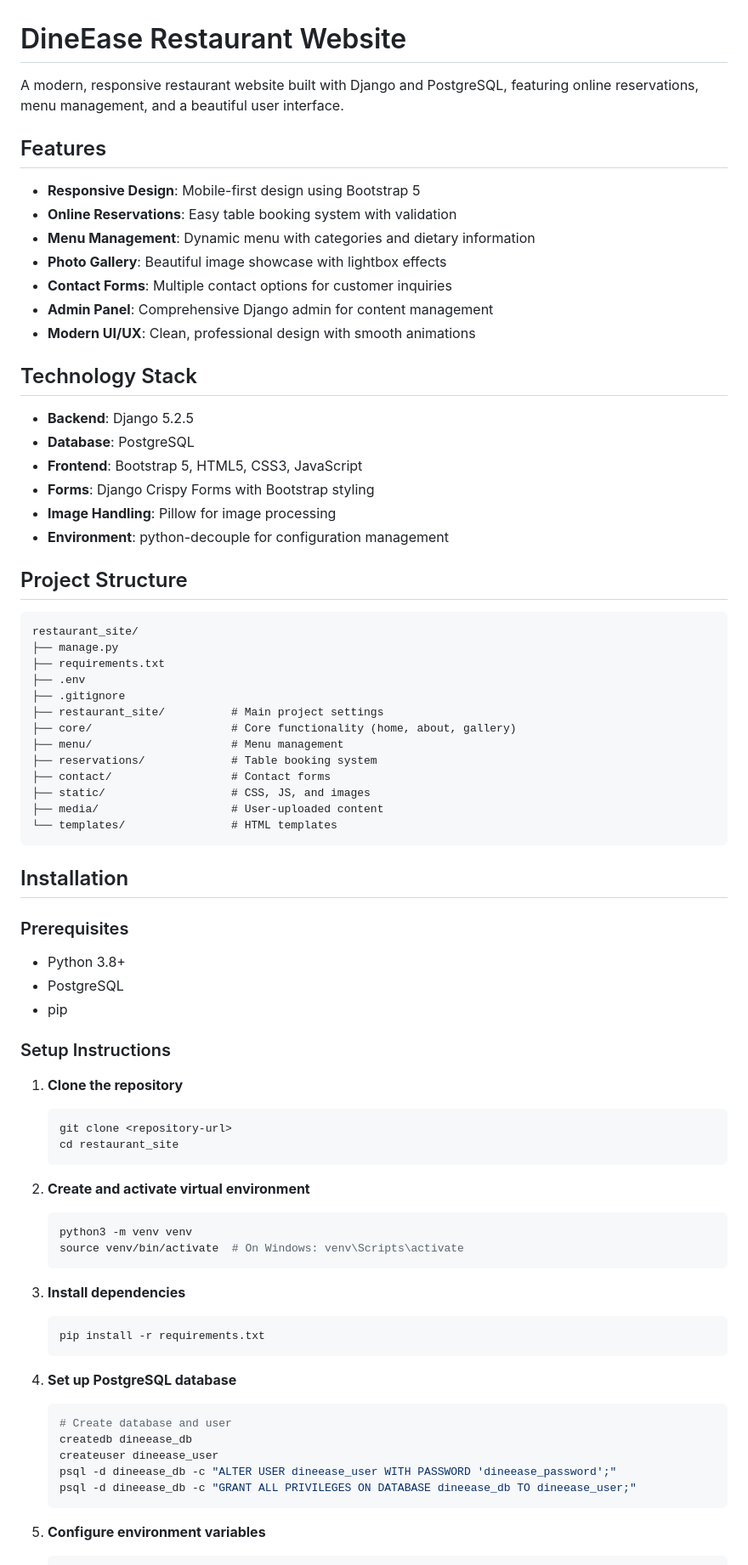
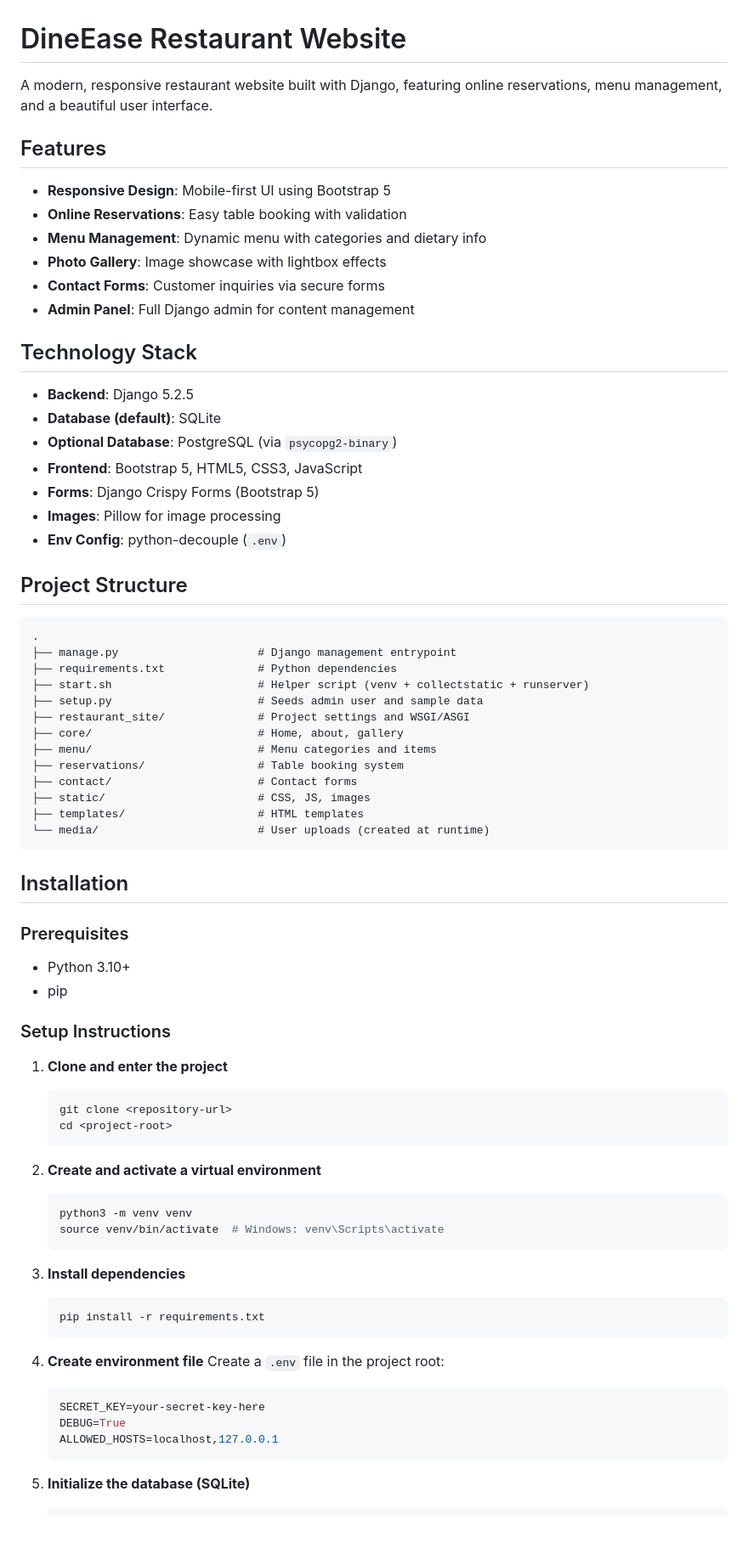
Before and after one commit to Anifowoseolamide/DineEase, a Markdown page: README.md, the part around one of its changes. Shown at 85% size. Drawn GitHub-style; blank space fills up the shorter version.

Commit message:
Refactor: Update README with current project details
Co-authored-by: olamideanifowose2004 <olamideanifowose2004@gmail.com>

````diff
--- a/README.md
+++ b/README.md
@@ -1,64 +1,63 @@
 # DineEase Restaurant Website
 
-A modern, responsive restaurant website built with Django and PostgreSQL, featuring online reservations, menu management, and a beautiful user interface.
+A modern, responsive restaurant website built with Django, featuring online reservations, menu management, and a beautiful user interface.
 
 ## Features
 
-- **Responsive Design**: Mobile-first design using Bootstrap 5
-- **Online Reservations**: Easy table booking system with validation
-- **Menu Management**: Dynamic menu with categories and dietary information
-- **Photo Gallery**: Beautiful image showcase with lightbox effects
-- **Contact Forms**: Multiple contact options for customer inquiries
-- **Admin Panel**: Comprehensive Django admin for content management
-- **Modern UI/UX**: Clean, professional design with smooth animations
+- **Responsive Design**: Mobile-first UI using Bootstrap 5
+- **Online Reservations**: Easy table booking with validation
+- **Menu Management**: Dynamic menu with categories and dietary info
+- **Photo Gallery**: Image showcase with lightbox effects
+- **Contact Forms**: Customer inquiries via secure forms
+- **Admin Panel**: Full Django admin for content management
 
 ## Technology Stack
 
 - **Backend**: Django 5.2.5
-- **Database**: PostgreSQL
+- **Database (default)**: SQLite
+- **Optional Database**: PostgreSQL (via `psycopg2-binary`)
 - **Frontend**: Bootstrap 5, HTML5, CSS3, JavaScript
-- **Forms**: Django Crispy Forms with Bootstrap styling
-- **Image Handling**: Pillow for image processing
-- **Environment**: python-decouple for configuration management
+- **Forms**: Django Crispy Forms (Bootstrap 5)
+- **Images**: Pillow for image processing
+- **Env Config**: python-decouple (`.env`)
 
 ## Project Structure
 
 ```
-restaurant_site/
-├── manage.py
-├── requirements.txt
-├── .env
-├── .gitignore
-├── restaurant_site/          # Main project settings
-├── core/                     # Core functionality (home, about, gallery)
-├── menu/                     # Menu management
-├── reservations/             # Table booking system
-├── contact/                  # Contact forms
-├── static/                   # CSS, JS, and images
-├── media/                    # User-uploaded content
-└── templates/                # HTML templates
+.
+├── manage.py                     # Django management entrypoint
+├── requirements.txt              # Python dependencies
+├── start.sh                      # Helper script (venv + collectstatic + runserver)
+├── setup.py                      # Seeds admin user and sample data
+├── restaurant_site/              # Project settings and WSGI/ASGI
+├── core/                         # Home, about, gallery
+├── menu/                         # Menu categories and items
+├── reservations/                 # Table booking system
+├── contact/                      # Contact forms
+├── static/                       # CSS, JS, images
+├── templates/                    # HTML templates
+└── media/                        # User uploads (created at runtime)
 ```
 
 ## Installation
 
 ### Prerequisites
 
-- Python 3.8+
-- PostgreSQL
+- Python 3.10+
 - pip
 
 ### Setup Instructions
 
-1. **Clone the repository**
+1. **Clone and enter the project**
    ```bash
    git clone <repository-url>
-   cd restaurant_site
+   cd <project-root>
    ```
 
-2. **Create and activate virtual environment**
+2. **Create and activate a virtual environment**
    ```bash
    python3 -m venv venv
-   source venv/bin/activate  # On Windows: venv\Scripts\activate
+   source venv/bin/activate  # Windows: venv\Scripts\activate
    ```
 
 3. **Install dependencies**
@@ -66,14 +65,13 @@ restaurant_site/
    pip install -r requirements.txt
    ```
 
-4. **Set up PostgreSQL database**
-   ```bash
-   # Create database and user
-   createdb dineease_db
-   createuser dineease_user
-   psql -d dineease_db -c "ALTER USER dineease_user WITH PASSWORD 'dineease_password';"
-   psql -d dineease_db -c "GRANT ALL PRIVILEGES ON DATABASE dineease_db TO dineease_user;"
+4. **Create environment file**
+   Create a `.env` file in the project root:
+   ```env
+   SECRET_KEY=your-secret-key-here
+   DEBUG=True
+   ALLOWED_HOSTS=localhost,127.0.0.1
    ```
 
-5. **Configure environment variables**
+5. **Initialize the database (SQLite)**
    ```bash
````
Also changed, not shown: other parts of README.md (+65 -93 lines).
